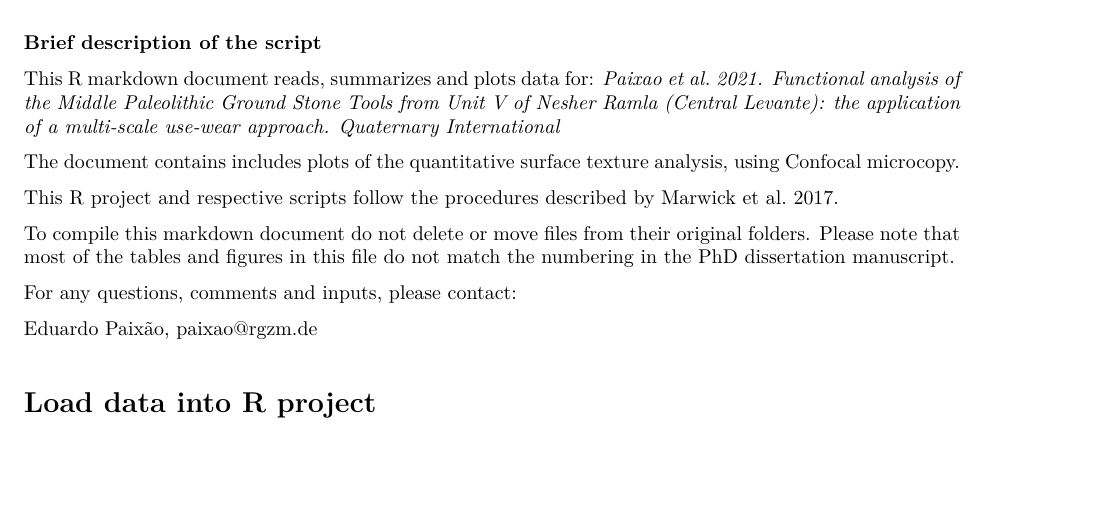
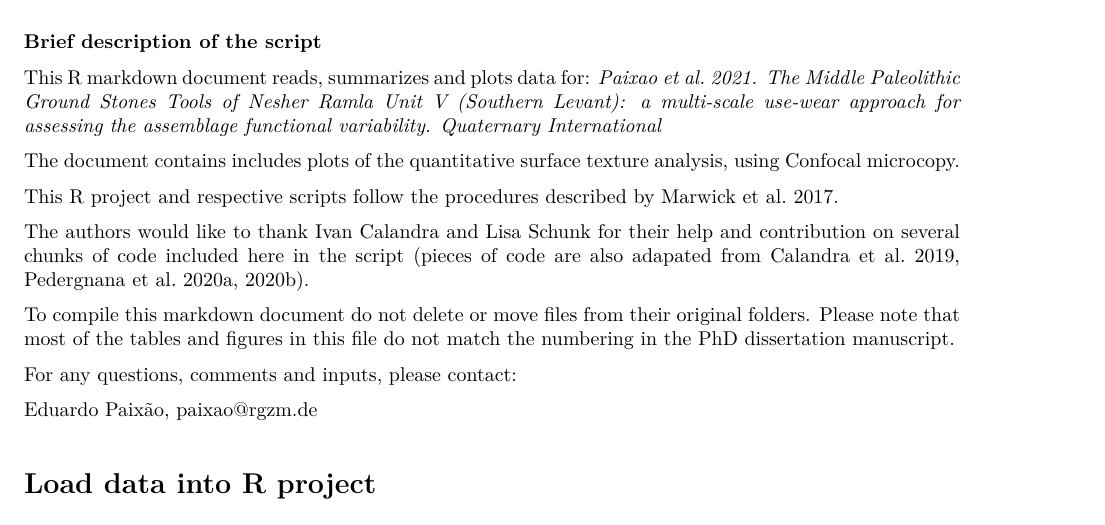
Before and after one commit to Paixao-E/NRQgstusewear, an R Markdown document (analysis/scripts/confocal.Rmd): part of page 1 of 32, cut so that both start at the same text, the shorter picture padded with empty space. The pictures show the output file analysis/scripts/confocal.pdf that the author committed with the source.

Commit message:
# General script update

```diff
--- a/analysis/scripts/confocal.Rmd
+++ b/analysis/scripts/confocal.Rmd
@@ -19,11 +19,13 @@ knitr::opts_knit$set(comment = NA, message = FALSE, indent = "", error = TRUE)
 
 __Brief description of the script__
 
-This R markdown document reads, summarizes and plots data for: *Paixao et al. 2021. Functional analysis of the Middle Paleolithic Ground Stone Tools from Unit V of Nesher Ramla (Central Levante): the application of a multi-scale use-wear approach. Quaternary International*
+This R markdown document reads, summarizes and plots data for: *Paixao et al. 2021. The Middle Paleolithic Ground Stones Tools of Nesher Ramla Unit V (Southern Levant): a multi-scale use-wear approach for assessing the assemblage functional variability. Quaternary International*
 
 The document contains includes plots of the quantitative surface texture analysis, using Confocal microcopy.
 
 This R project and respective scripts follow the procedures described by Marwick et al. 2017.
+
+The authors would like to thank Ivan Calandra and Lisa Schunk for their help and contribution on several chunks of code included here in the script (pieces of code are also adapated from Calandra et al. 2019, Pedergnana et al. 2020a, 2020b).
 
 To compile this markdown document do not delete or move files from their original folders.
 Please note that most of the tables and figures in this file do not match the numbering in the PhD dissertation manuscript.
```
Also changed, not shown: analysis/scripts/tech&usewear.Rmd (+1 -1 lines), analysis/plots/confocaldataarch_plot_First.direction.pdf, analysis/plots/confocaldataarch_plot_Fractal.complexity.Asfc.pdf, analysis/plots/confocaldataarch_plot_HAsfc81.pdf, analysis/plots/confocaldataarch_plot_HAsfc9.pdf, analysis/plots/confocaldataarch_plot_Isotropy.pdf, analysis/plots/confocaldataarch_plot_Length.scale.anisotropy..NewEplsar..pdf, analysis/plots/confocaldataarch_plot_Lengthscale.anisotropy.Sfrax.epLsar.pdf, analysis/plots/confocaldataarch_plot_Mean.density.of.furrows.pdf, analysis/plots/confocaldataarch_plot_Mean.depth.of.furrows.pdf, analysis/plots/confocaldataarch_plot_Sa.pdf, analysis/plots/confocaldataarch_plot_Sal.pdf, analysis/plots/confocaldataarch_plot_Sdq.pdf, analysis/plots/confocaldataarch_plot_Sdr.pdf, 29 more files, 3 other files.
